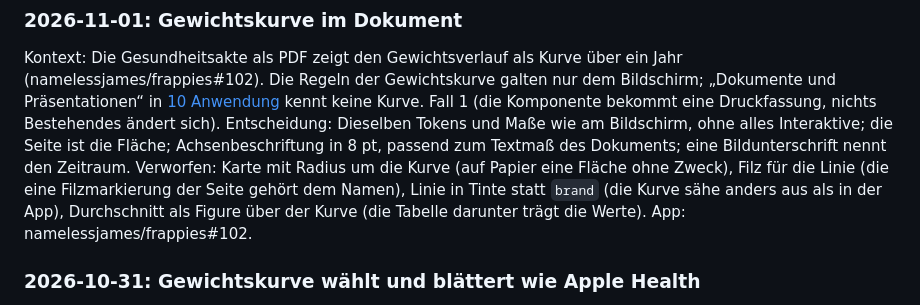
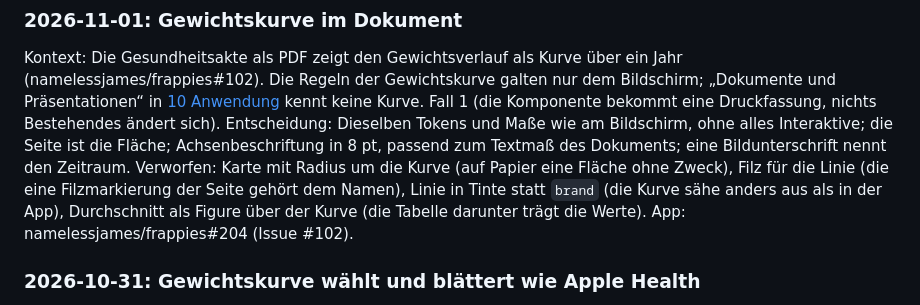
Before and after one commit to namelessjames/frappies-brand, a Markdown page: guide/09-komponenten.md, the part around the change. Drawn GitHub-style.

Commit message:
Gewichtskurve im Dokument: Entscheidung verlinkt den App-PR #204

```diff
--- a/guide/09-komponenten.md
+++ b/guide/09-komponenten.md
@@ -142,7 +142,7 @@ Leere Listen nutzen `RecordEmpty` mit einer Pose aus [05 Illustration](05-illust
 Kontext: Die Gesundheitsakte als PDF zeigt den Gewichtsverlauf als Kurve über ein Jahr (namelessjames/frappies#102). Die Regeln der Gewichtskurve galten nur dem Bildschirm; „Dokumente und Präsentationen“ in [10 Anwendung](10-anwendung.md) kennt keine Kurve. Fall 1 (die Komponente bekommt eine Druckfassung, nichts Bestehendes ändert sich).
 Entscheidung: Dieselben Tokens und Maße wie am Bildschirm, ohne alles Interaktive; die Seite ist die Fläche; Achsenbeschriftung in 8 pt, passend zum Textmaß des Dokuments; eine Bildunterschrift nennt den Zeitraum.
 Verworfen: Karte mit Radius um die Kurve (auf Papier eine Fläche ohne Zweck), Filz für die Linie (die eine Filzmarkierung der Seite gehört dem Namen), Linie in Tinte statt `brand` (die Kurve sähe anders aus als in der App), Durchschnitt als Figure über der Kurve (die Tabelle darunter trägt die Werte).
-App: namelessjames/frappies#102.
+App: namelessjames/frappies#204 (Issue #102).
 
 ### 2026-10-31: Gewichtskurve wählt und blättert wie Apple Health
 Kontext: Der Inhaber will getippte Werte wie in Apple Health (Wert und Zeitraum über dem Punkt, senkrechte Linie) und die Kurve um einen Zeitraum blättern können. Das Panel unter der Kurve mit bis zu fünf Einträgen war dafür zu lang. Fall 1 (die neue Komponente wird erweitert, bevor sie veröffentlicht ist).
```
